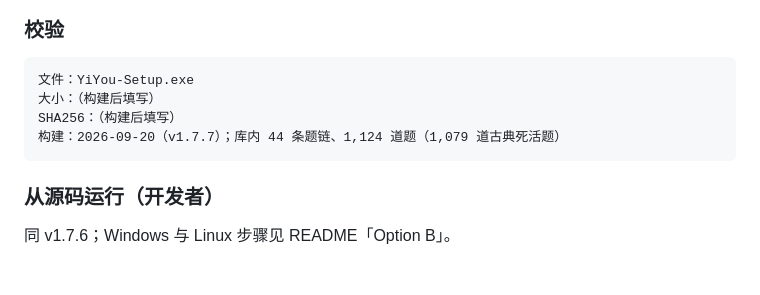
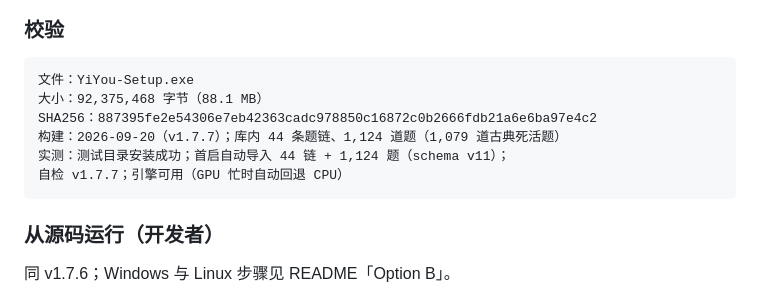
Before and after one commit to nebulaeyes1456/GoCoachAI, a Markdown page: docs/release-notes-v1.7.md, the part around the change. GitHub-like rendering; blank space fills up the shorter version.

Commit message:
docs: fill v1.7.7 release notes with installer size and SHA256
Co-Authored-By: Claude Code <noreply@anthropic.com>

````diff
--- a/docs/release-notes-v1.7.md
+++ b/docs/release-notes-v1.7.md
@@ -49,9 +49,11 @@ cp data/config.example.yaml data/config.yaml
 
 ```
 文件：YiYou-Setup.exe
-大小：（构建后填写）
-SHA256：（构建后填写）
+大小：92,375,468 字节（88.1 MB）
+SHA256：887395fe2e54306e7eb42363cadc978850c16872c0b2666fdb21a6e6ba97e4c2
 构建：2026-09-20（v1.7.7）；库内 44 条题链、1,124 道题（1,079 道古典死活题）
+实测：测试目录安装成功；首启自动导入 44 链 + 1,124 题（schema v11）；
+自检 v1.7.7；引擎可用（GPU 忙时自动回退 CPU）
 ```
 
 ### 从源码运行（开发者）
````
